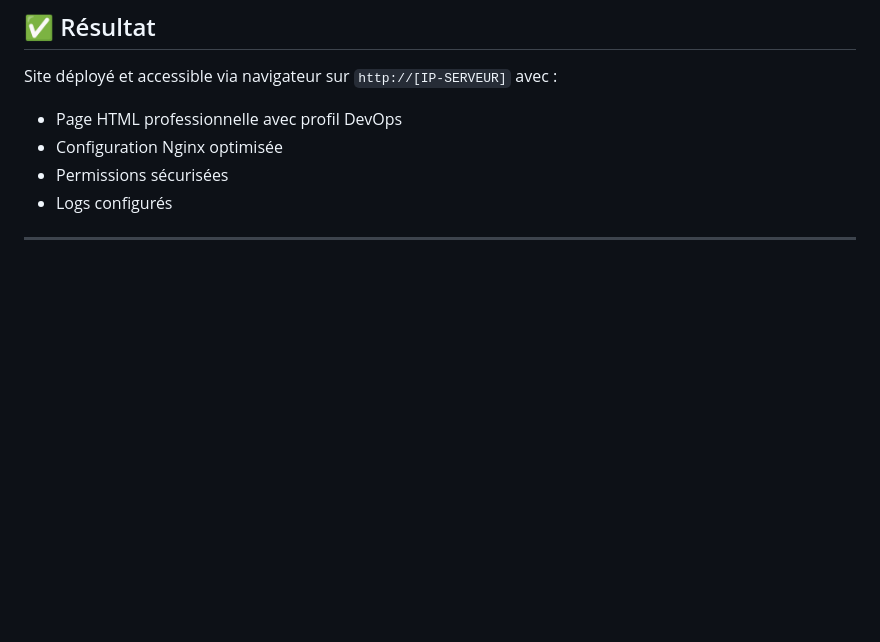
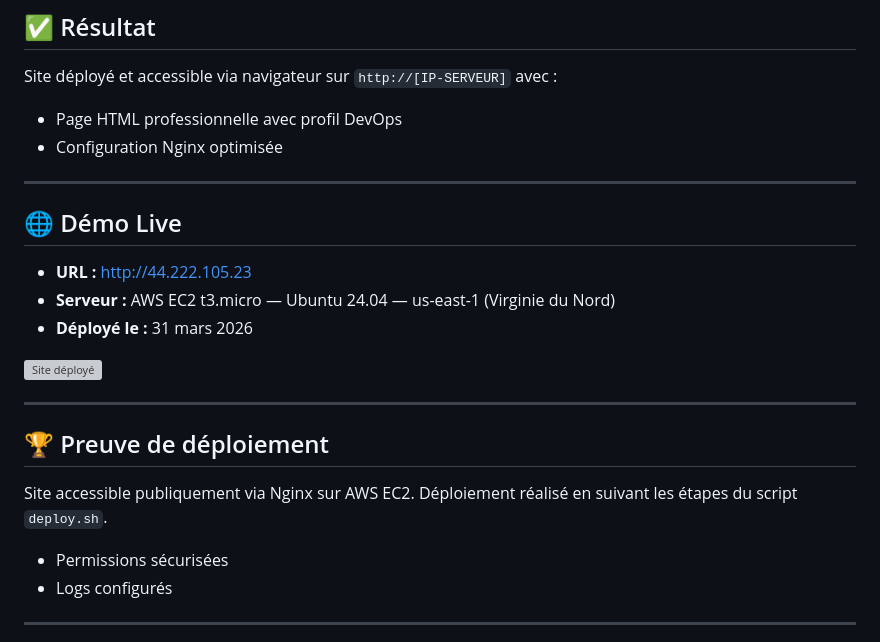
Before and after one commit to leopen10/100-jours-devops, a Markdown page: jour-03-linux-partie2/README.md, the part around the change. GitHub-like rendering; blank space fills up the shorter version; grey boxes are pictures that could not be loaded.

Commit message:
Add live demo and deployment proof sections to README

```diff
--- a/jour-03-linux-partie2/README.md
+++ b/jour-03-linux-partie2/README.md
@@ -140,6 +140,22 @@ jour-03-linux-partie2/
 Site déployé et accessible via navigateur sur `http://[IP-SERVEUR]` avec :
 - Page HTML professionnelle avec profil DevOps
 - Configuration Nginx optimisée
+- ---
+
+## 🌐 Démo Live
+
+- **URL :** http://44.222.105.23
+- **Serveur :** AWS EC2 t3.micro — Ubuntu 24.04 — us-east-1 (Virginie du Nord)
+- **Déployé le :** 31 mars 2026
+
+![Site déployé](screenshot.png)
+
+---
+
+## 🏆 Preuve de déploiement
+
+Site accessible publiquement via Nginx sur AWS EC2.
+Déploiement réalisé en suivant les étapes du script `deploy.sh`.
 - Permissions sécurisées
 - Logs configurés
 
```
